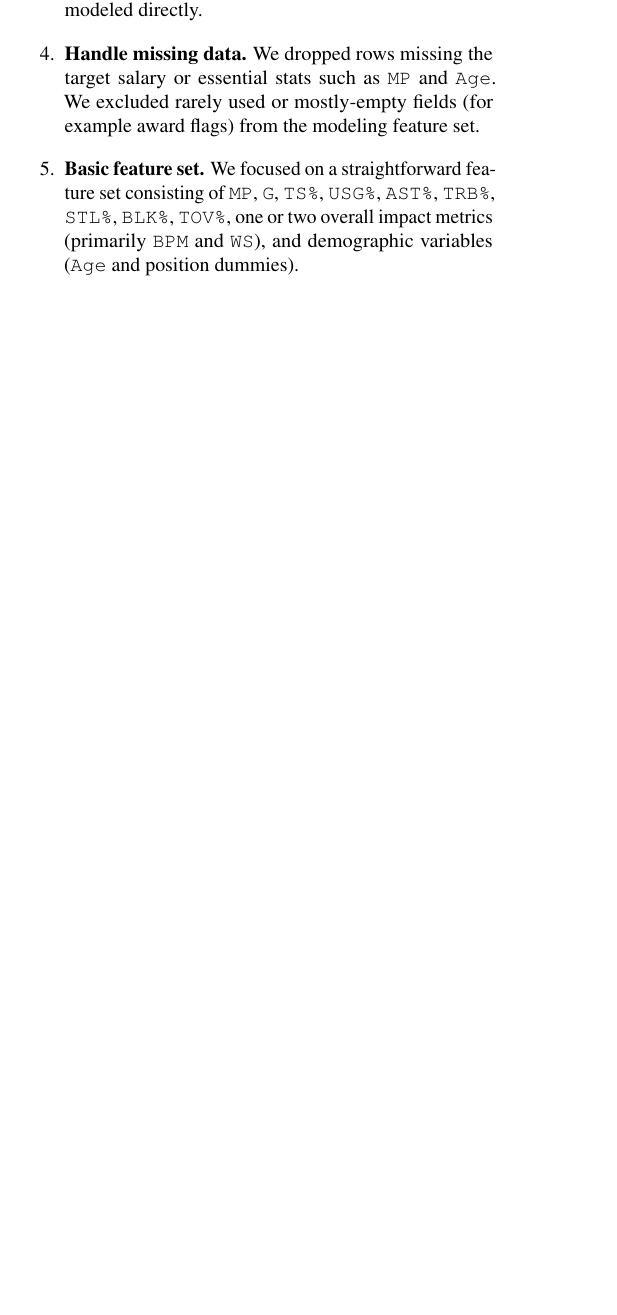
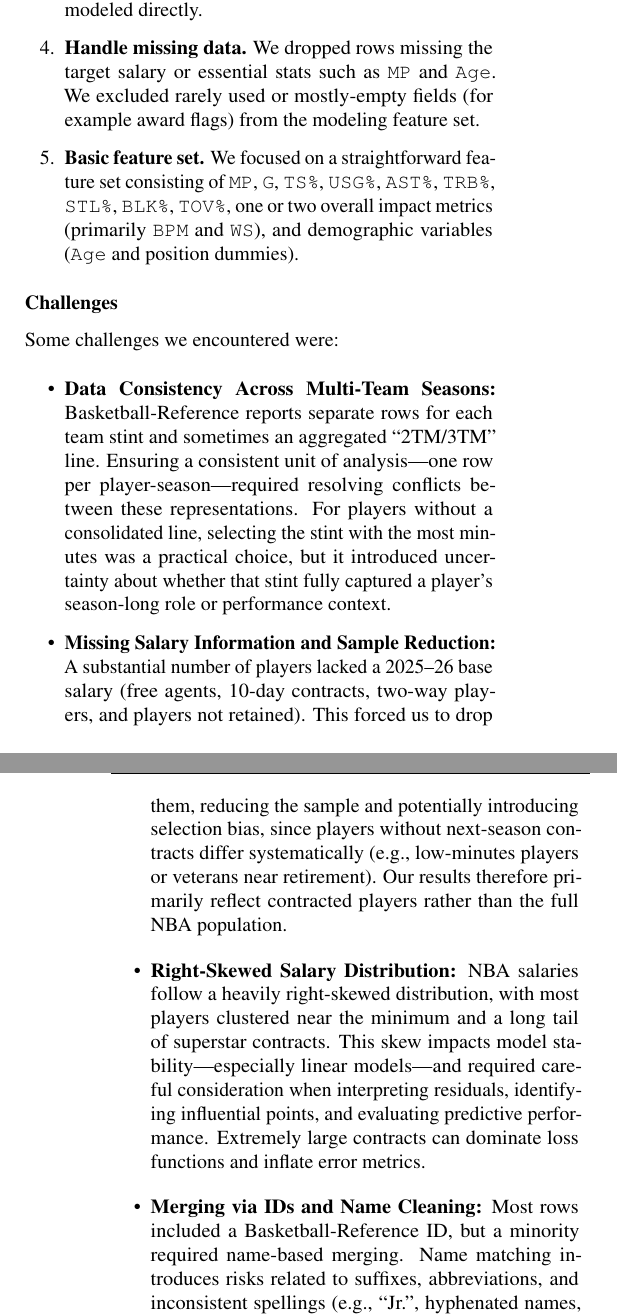
Before and after one commit to shawnmalik1/DS3001_F25_Project, a LaTeX paper (final_paper.tex): part of one column of page 2 of 8 before the commit and two parts of the columns of pages 2 and 3 of 8 after it, the two joined at a grey line, cut so that both start at the same text, the shorter picture padded with empty space. Compiled offline with pdfLaTeX.

Commit message:
Add challenges section and revise conclusion
Added challenges section detailing data consistency, missing salary information, salary distribution skew, and name merging issues. Revised conclusion to clarify project aims and model evaluations, emphasizing the importance of specific performance metrics in predicting salaries.

```diff
--- a/final_paper.tex
+++ b/final_paper.tex
@@ -113,6 +113,15 @@ We structured our data preparation in several steps:
     \item \textbf{Handle missing data.} We dropped rows missing the target salary or essential stats such as \texttt{MP} and \texttt{Age}. We excluded rarely used or mostly-empty fields (for example award flags) from the modeling feature set.
     \item \textbf{Basic feature set.} We focused on a straightforward feature set consisting of \texttt{MP}, \texttt{G}, \texttt{TS\%}, \texttt{USG\%}, \texttt{AST\%}, \texttt{TRB\%}, \texttt{STL\%}, \texttt{BLK\%}, \texttt{TOV\%}, one or two overall impact metrics (primarily \texttt{BPM} and \texttt{WS}), and demographic variables (\texttt{Age} and position dummies).
 \end{enumerate}
+
+\subsection*{Challenges}
+Some challenges we encountered were:
+\begin{itemize}
+    \item \textbf{Data Consistency Across Multi-Team Seasons:} Basketball-Reference reports separate rows for each team stint and sometimes an aggregated “2TM/3TM” line. Ensuring a consistent unit of analysis—one row per player-season—required resolving conflicts between these representations. For players without a consolidated line, selecting the stint with the most minutes was a practical choice, but it introduced uncertainty about whether that stint fully captured a player’s season-long role or performance context.
+    \item \textbf{Missing Salary Information and Sample Reduction:} A substantial number of players lacked a 2025–26 base salary (free agents, 10-day contracts, two-way players, and players not retained). This forced us to drop them, reducing the sample and potentially introducing selection bias, since players without next-season contracts differ systematically (e.g., low-minutes players or veterans near retirement). Our results therefore primarily reflect contracted players rather than the full NBA population.
+    \item \textbf{Right-Skewed Salary Distribution:} NBA salaries follow a heavily right-skewed distribution, with most players clustered near the minimum and a long tail of superstar contracts. This skew impacts model stability—especially linear models—and required careful consideration when interpreting residuals, identifying influential points, and evaluating predictive performance. Extremely large contracts can dominate loss functions and inflate error metrics.
+    \item \textbf{Merging via IDs and Name Cleaning:} Most rows included a Basketball-Reference ID, but a minority required name-based merging. Name matching introduces risks related to suffixes, abbreviations, and inconsistent spellings (e.g., “Jr.”, hyphenated names, multi-last-names). Even light cleaning can create ambiguity when multiple players share similar names or when a player changes how their name is listed across seasons.
+\end{itemize}
 
 \section{Methods and Results}
 \label{sec:Methods and Results}
```
Also changed, not shown: final_paper.tex (6 more changed lines).
